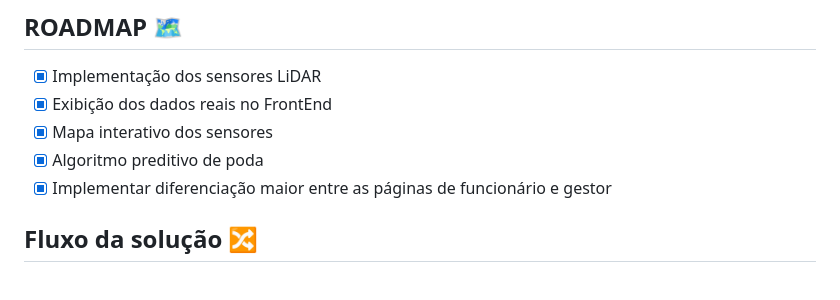
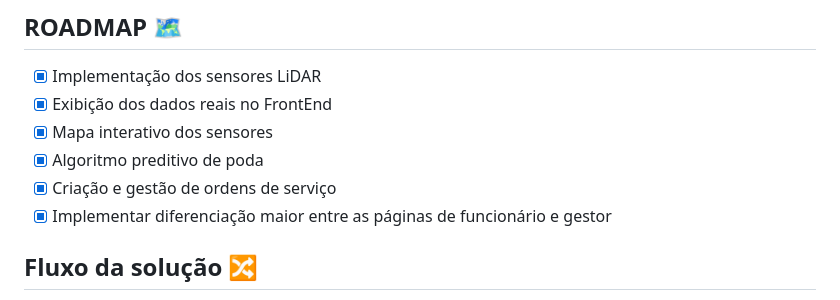
Before and after one commit to Dimeendes/G.R.A.M.A.---Challenge-2026, a Markdown page: README.md, the part around the change. GitHub-like rendering.

Commit message:
docs: adiciona implementação ao roadmap

```diff
--- a/README.md
+++ b/README.md
@@ -36,6 +36,7 @@
 - [x] Exibição dos dados reais no FrontEnd
 - [x] Mapa interativo dos sensores
 - [x] Algoritmo preditivo de poda
+- [x] Criação e gestão de ordens de serviço
 - [x] Implementar diferenciação maior entre as páginas de funcionário e gestor
 
 ## Fluxo da solução 🔀
```
